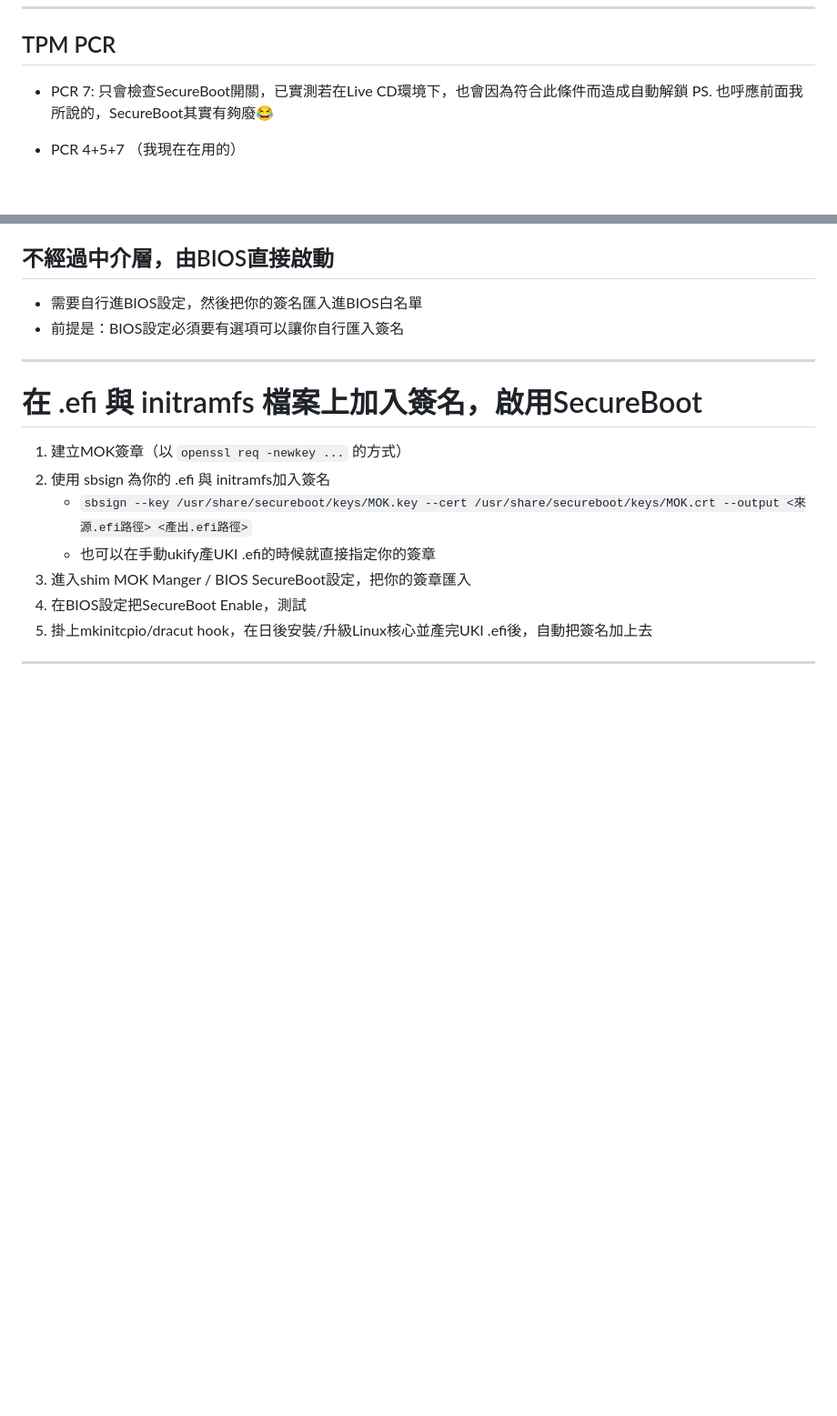
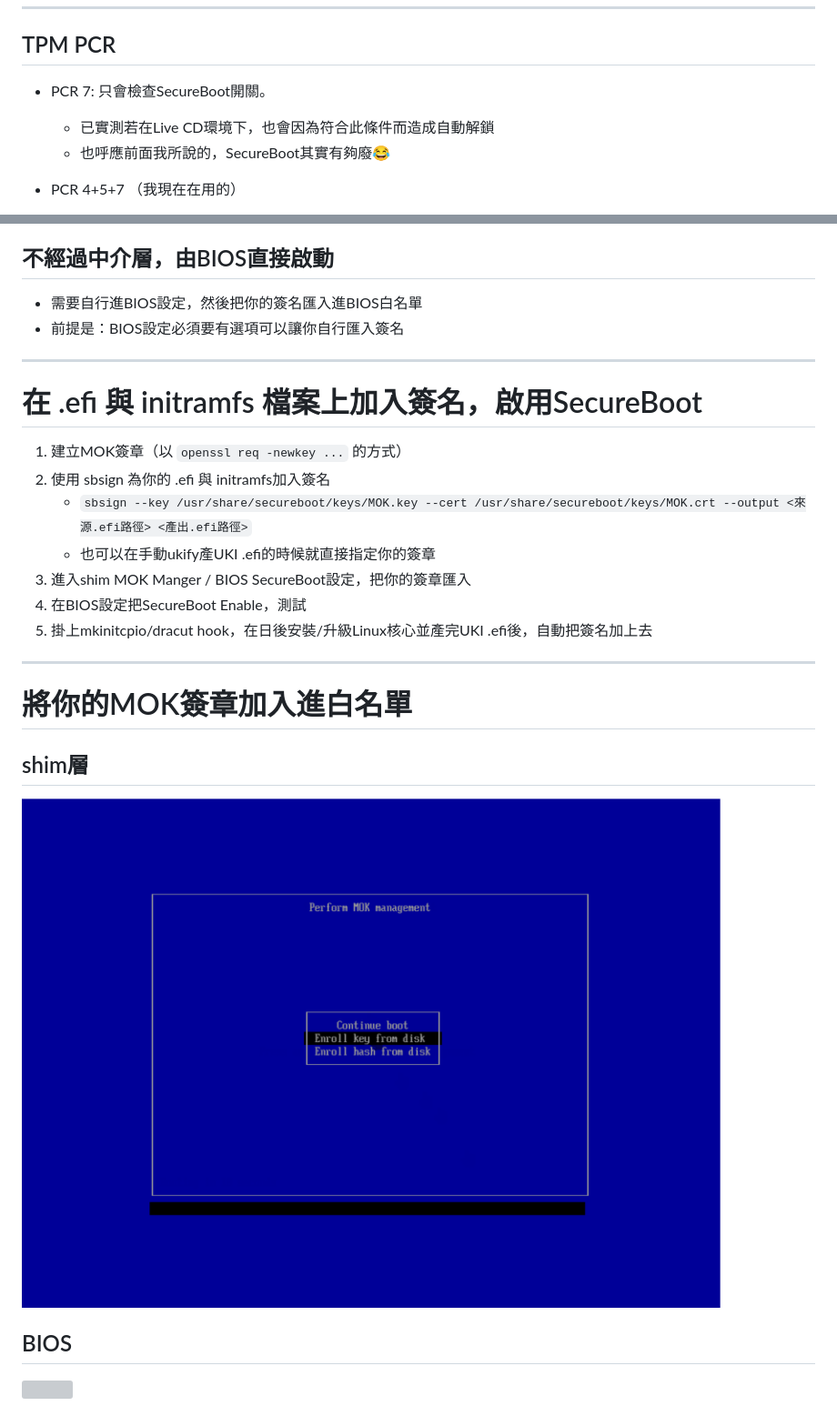
Before and after one commit to chyuaner/slide-Linux-SecureLUKSData, a Markdown page: index.md, 2 parts joined by grey strips. Shown at 91% size. GitHub-like rendering; pictures changed too: img/Screenshot 2025-06-07 at 13-01-20 secure.png (added); blank space fills up the shorter version; grey boxes are pictures that could not be loaded.

Commit message:
add images

```diff
--- a/index.md
+++ b/index.md
@@ -163,8 +163,9 @@ Manjaro Linux正常安裝流程中，有開啟硬碟加密選項，那安裝程
 
 ## TPM PCR
 
-* PCR 7: 只會檢查SecureBoot開關，已實測若在Live CD環境下，也會因為符合此條件而造成自動解鎖
-    PS. 也呼應前面我所說的，SecureBoot其實有夠廢😂
+* PCR 7: 只會檢查SecureBoot開關。
+    - 已實測若在Live CD環境下，也會因為符合此條件而造成自動解鎖
+    - 也呼應前面我所說的，SecureBoot其實有夠廢😂
 
 * PCR 4+5+7 （我現在在用的）
     * PCR 4: 檢查當前作業系統核心環境
@@ -291,3 +293,18 @@ UKI會將 Linux initramfs + vmlinuz + ucode整個打包，合併成一個 .efi
 
 ---
 
+# 將你的MOK簽章加入進白名單
+
+<div class="columns">
+<div id="left">
+
+## shim層
+![](img/Screenshot%202025-06-07%20at%2013-01-20%20secure.png)
+
+</div>
+
+<div id="right">
+
+## BIOS
+![](img/20250607_131617c.jpg)
+
```
Also changed, not shown: other parts of index.md (+5 -0 lines), img/Screenshot_20250606_103127.png (added), img/Screenshot_20250606_103127c.png (added), 2 other files.
